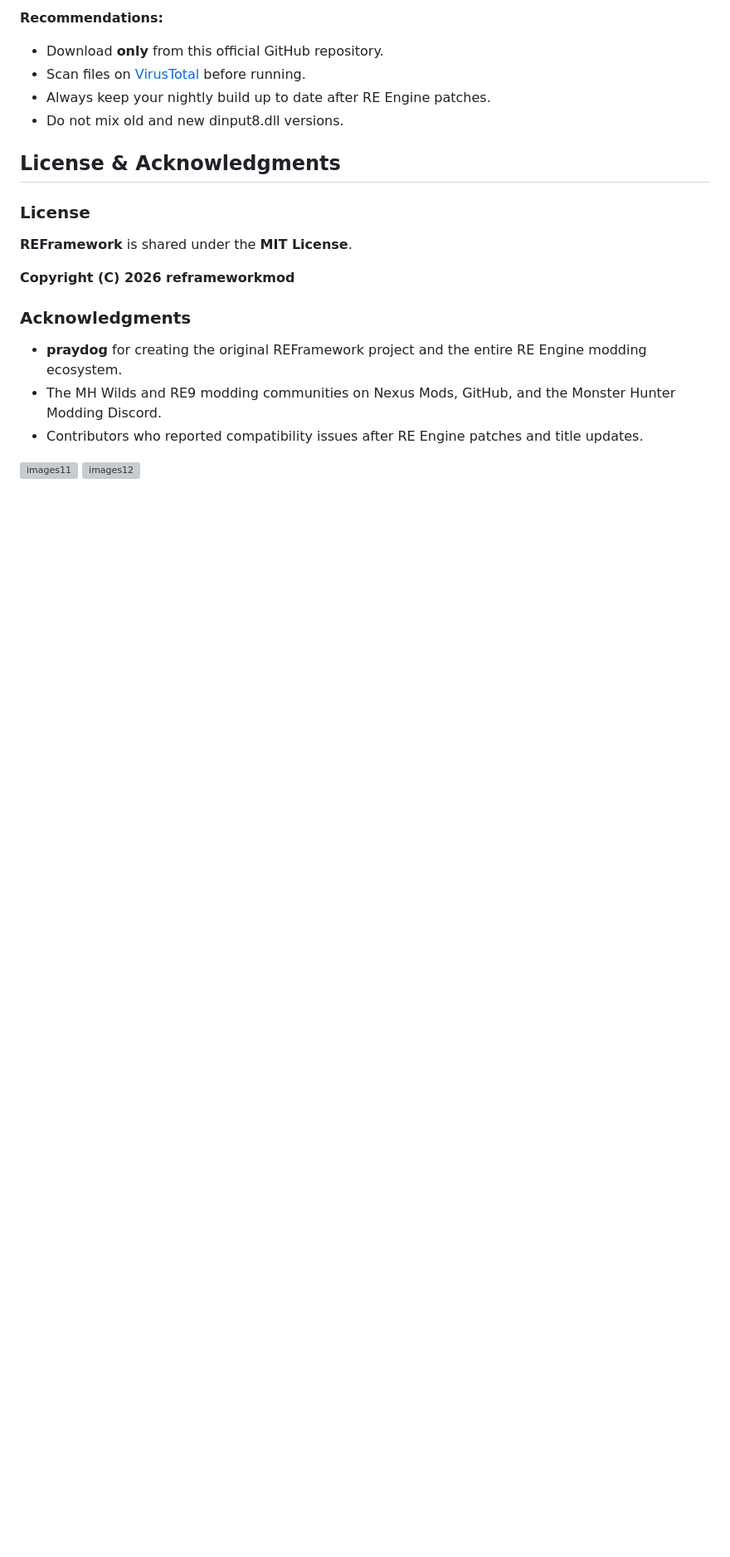
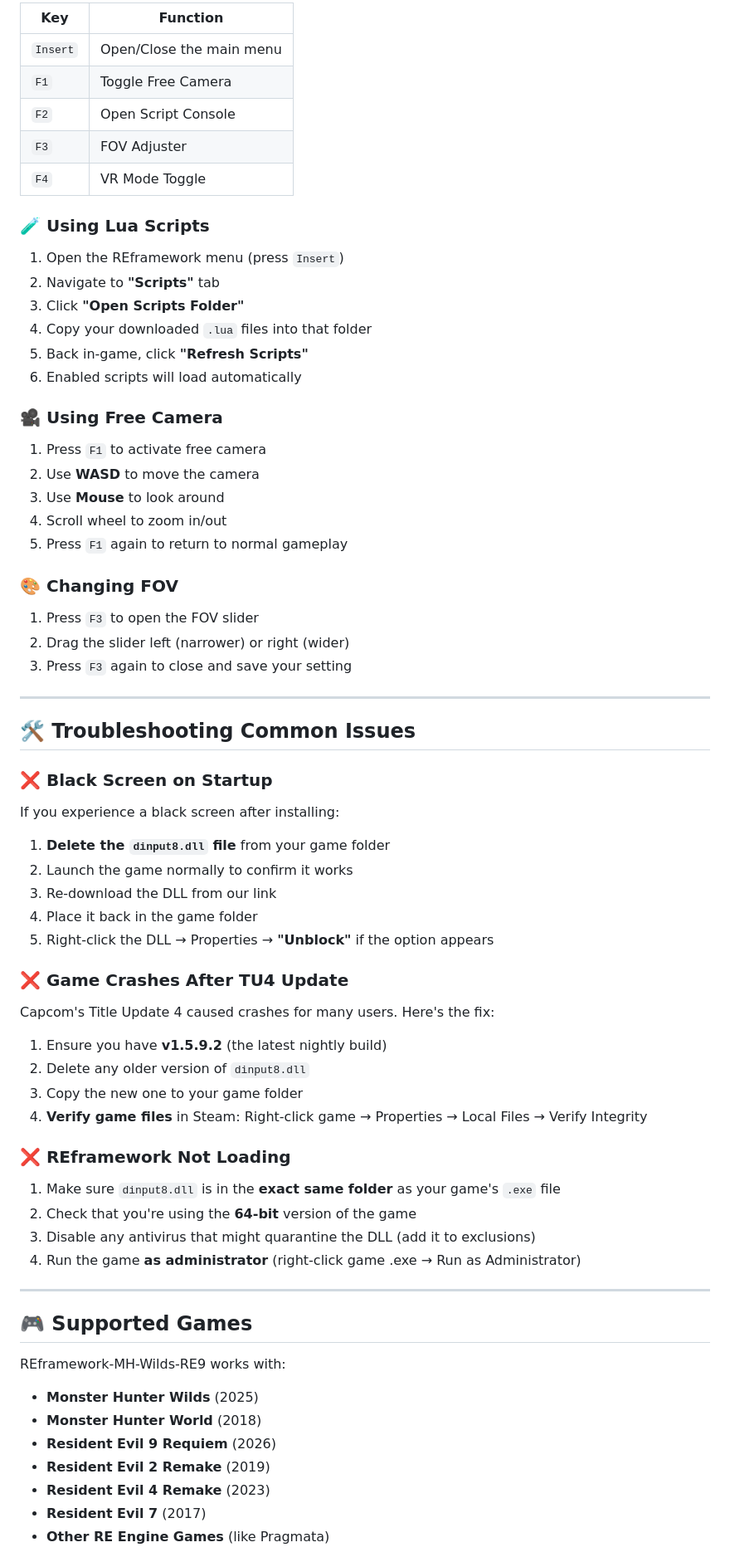
Before and after one commit to Shelbiunopposed398/REframework-MH-Wilds-RE9, a Markdown page: README.md, the part around one of its changes. Shown at 83% size. Rendered like a GitHub page; blank space fills up the shorter version; grey boxes are pictures that could not be loaded.

```diff
--- a/README.md
+++ b/README.md
@@ -109,21 +83,76 @@ REFramework is intended for single-player use. Using it in online sessions may v
 
-**Recommendations:**
-- Download **only** from this official GitHub repository.
-- Scan files on [VirusTotal](https://www.virustotal.com) before running.
-- Always keep your nightly build up to date after RE Engine patches.
-- Do not mix old and new dinput8.dll versions.
+| Key | Function |
+|-----|----------|
+| `Insert` | Open/Close the main menu |
+| `F1` | Toggle Free Camera |
+| `F2` | Open Script Console |
+| `F3` | FOV Adjuster |
+| `F4` | VR Mode Toggle |
 
-## License & Acknowledgments
-### License
-**REFramework** is shared under the **MIT License**.
+### 🧪 Using Lua Scripts
 
-**Copyright (C) 2026 reframeworkmod**
+1. Open the REframework menu (press `Insert`)
+2. Navigate to **"Scripts"** tab
+3. Click **"Open Scripts Folder"**
+4. Copy your downloaded `.lua` files into that folder
+5. Back in-game, click **"Refresh Scripts"**
+6. Enabled scripts will load automatically
 
-### Acknowledgments
-- **praydog** for creating the original REFramework project and the entire RE Engine modding ecosystem.
-- The MH Wilds and RE9 modding communities on Nexus Mods, GitHub, and the Monster Hunter Modding Discord.
-- Contributors who reported compatibility issues after RE Engine patches and title updates.
+### 🎥 Using Free Camera
 
+1. Press `F1` to activate free camera
+2. Use **WASD** to move the camera
+3. Use **Mouse** to look around
+4. Scroll wheel to zoom in/out
+5. Press `F1` again to return to normal gameplay
 
-<img width="739" height="415" alt="images11" src="https://github.com/user-attachments/assets/6fb1650f-ba60-445a-8a82-3a2653af19c7" />
-<img width="590" height="338" alt="images12" src="https://github.com/user-attachments/assets/746b2200-03f4-48d2-af56-86233a019982" />
+### 🎨 Changing FOV
+
+1. Press `F3` to open the FOV slider
+2. Drag the slider left (narrower) or right (wider)
+3. Press `F3` again to close and save your setting
+
+---
+
+## 🛠️ Troubleshooting Common Issues
+
+### ❌ Black Screen on Startup
+
+If you experience a black screen after installing:
+
+1. **Delete the `dinput8.dll` file** from your game folder
+2. Launch the game normally to confirm it works
+3. Re-download the DLL from our link
+4. Place it back in the game folder
+5. Right-click the DLL → Properties → **"Unblock"** if the option appears
+
+### ❌ Game Crashes After TU4 Update
+
+Capcom's Title Update 4 caused crashes for many users. Here's the fix:
+
+1. Ensure you have **v1.5.9.2** (the latest nightly build)
+2. Delete any older version of `dinput8.dll`
+3. Copy the new one to your game folder
+4. **Verify game files** in Steam: Right-click game → Properties → Local Files → Verify Integrity
+
+### ❌ REframework Not Loading
+
+1. Make sure `dinput8.dll` is in the **exact same folder** as your game's `.exe` file
+2. Check that you're using the **64-bit** version of the game
+3. Disable any antivirus that might quarantine the DLL (add it to exclusions)
+4. Run the game **as administrator** (right-click game .exe → Run as Administrator)
+
+---
+
+## 🎮 Supported Games
+
+REframework-MH-Wilds-RE9 works with:
+
+- **Monster Hunter Wilds** (2025)
+- **Monster Hunter World** (2018)
+- **Resident Evil 9 Requiem** (2026)
+- **Resident Evil 2 Remake** (2019)
+- **Resident Evil 4 Remake** (2023)
+- **Resident Evil 7** (2017)
+- **Other RE Engine Games** (like Pragmata)
+
```
Also changed, not shown: other parts of README.md (+133 -81 lines).
